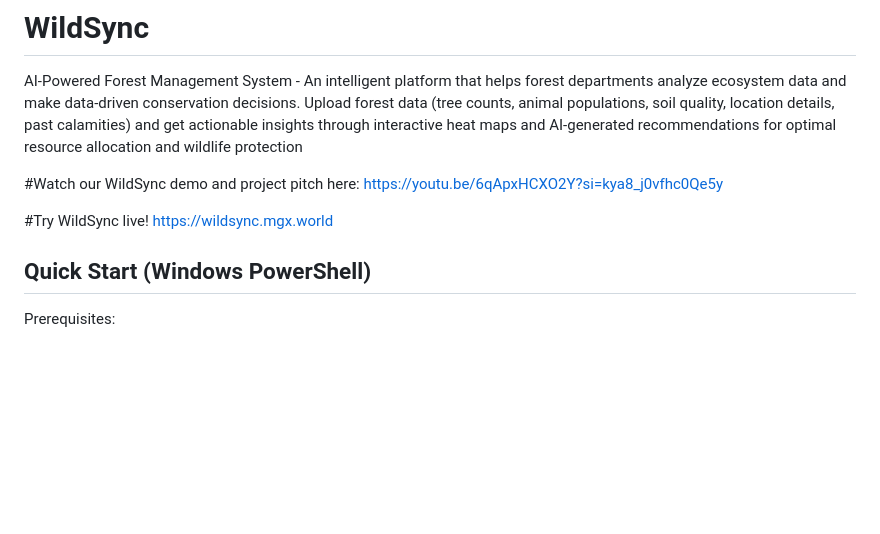
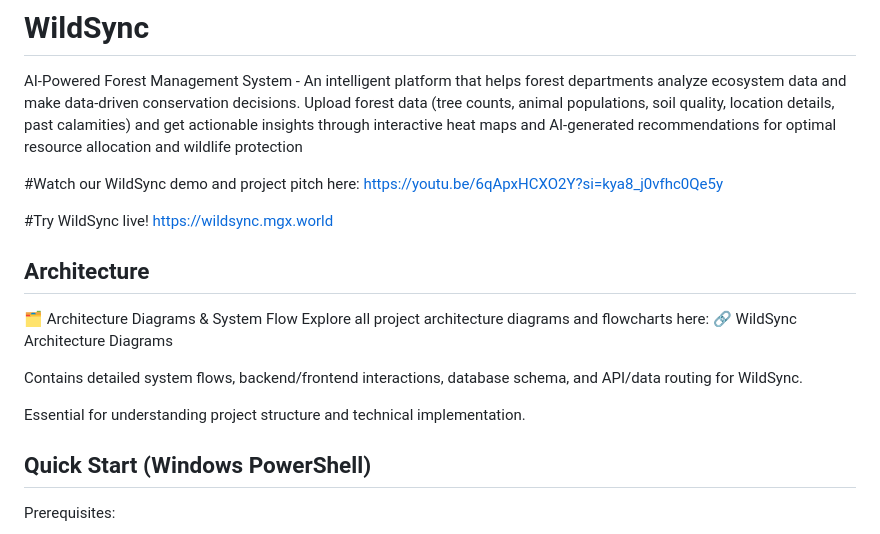
Before and after one commit to 2k6ayush/WildSync, a Markdown page: README.md, the part around the change. Rendered like a GitHub page; blank space fills up the shorter version.

```diff
--- a/README.md
+++ b/README.md
@@ -6,6 +6,15 @@ https://youtu.be/6qApxHCXO2Y?si=kya8_j0vfhc0Qe5y
 
 #Try WildSync live!
 https://wildsync.mgx.world
+
+## Architecture
+🗂️ Architecture Diagrams & System Flow
+Explore all project architecture diagrams and flowcharts here:
+🔗 WildSync Architecture Diagrams
+
+Contains detailed system flows, backend/frontend interactions, database schema, and API/data routing for WildSync.
+
+Essential for understanding project structure and technical implementation.
 
 ## Quick Start (Windows PowerShell)
 
```
